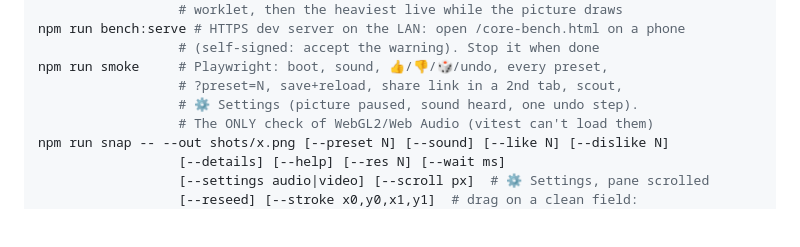
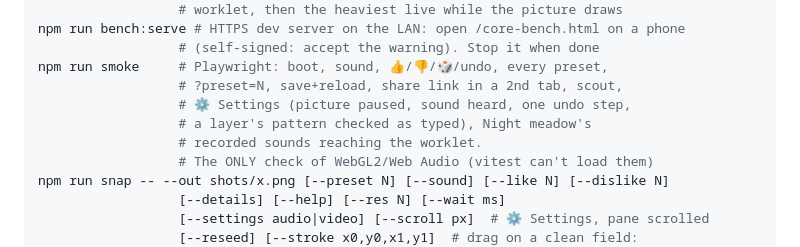
Before and after one commit to dmitryweiner/synesthesia, a Markdown page: AGENTS.md, the part around the change. GitHub-like rendering; blank space fills up the shorter version.

```diff
--- a/AGENTS.md
+++ b/AGENTS.md
@@ -34,7 +34,9 @@ npm run bench:serve # HTTPS dev server on the LAN: open /core-bench.html on a ph
                   # (self-signed: accept the warning). Stop it when done
 npm run smoke     # Playwright: boot, sound, 👍/👎/🎲/undo, every preset,
                   # ?preset=N, save+reload, share link in a 2nd tab, scout,
-                  # ⚙ Settings (picture paused, sound heard, one undo step).
+                  # ⚙ Settings (picture paused, sound heard, one undo step,
+                  # a layer's pattern checked as typed), Night meadow's
+                  # recorded sounds reaching the worklet.
                   # The ONLY check of WebGL2/Web Audio (vitest can't load them)
 npm run snap -- --out shots/x.png [--preset N] [--sound] [--like N] [--dislike N]
                   [--details] [--help] [--res N] [--wait ms]
```
Also changed, not shown: PLAN.md (+16 -3 lines), README.md (+12 -2 lines).
